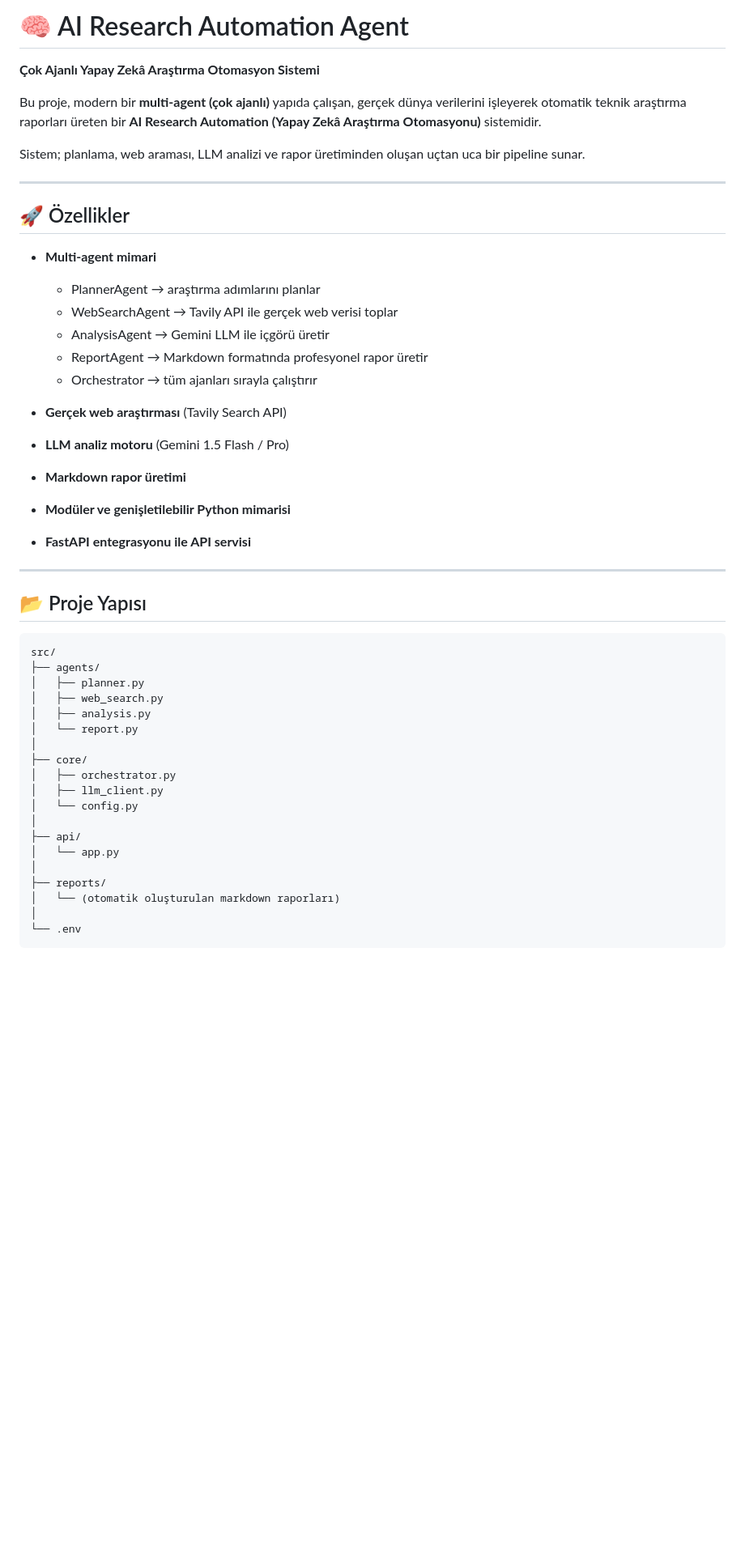
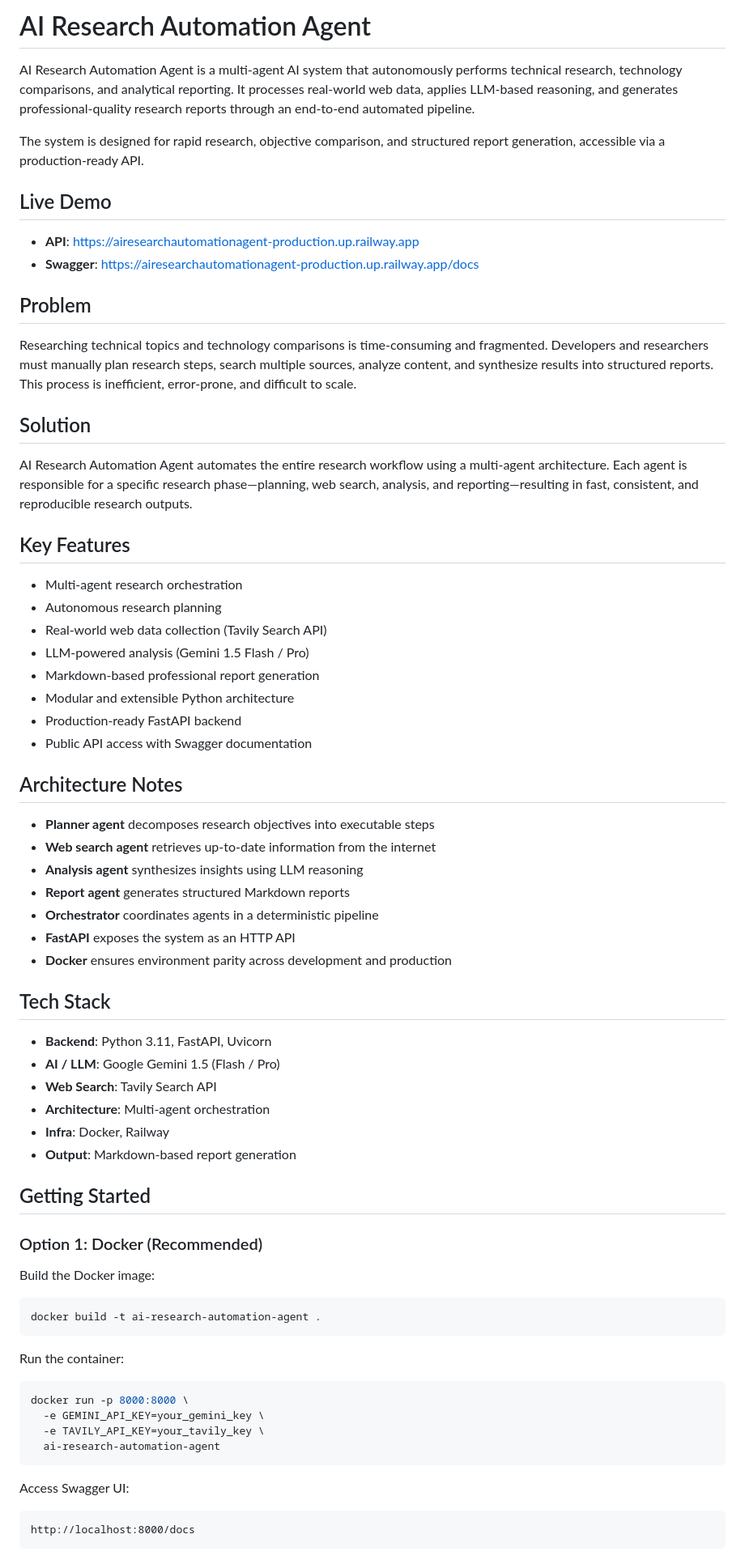
Before and after one commit to elifbarlik/AIResearchAutomationAgent, a Markdown page: readme.md, the part around one of its changes. Shown at 81% size. Drawn GitHub-style; blank space fills up the shorter version.

Commit message:
Revise README

````diff
--- a/readme.md
+++ b/readme.md
@@ -1,56 +1,77 @@
-# 🧠 AI Research Automation Agent
+# AI Research Automation Agent
 
-**Çok Ajanlı Yapay Zekâ Araştırma Otomasyon Sistemi**
+AI Research Automation Agent is a multi-agent AI system that autonomously performs technical research, technology comparisons, and analytical reporting.
+It processes real-world web data, applies LLM-based reasoning, and generates professional-quality research reports through an end-to-end automated pipeline.
 
-Bu proje, modern bir **multi-agent (çok ajanlı)** yapıda çalışan, gerçek dünya verilerini işleyerek otomatik teknik araştırma raporları üreten bir **AI Research Automation (Yapay Zekâ Araştırma Otomasyonu)** sistemidir.
+The system is designed for rapid research, objective comparison, and structured report generation, accessible via a production-ready API.
 
-Sistem; planlama, web araması, LLM analizi ve rapor üretiminden oluşan uçtan uca bir pipeline sunar.
+## Live Demo
 
----
+- **API**: https://airesearchautomationagent-production.up.railway.app
+- **Swagger**: https://airesearchautomationagent-production.up.railway.app/docs
 
-## 🚀 Özellikler
+## Problem
 
-* **Multi-agent mimari**
+Researching technical topics and technology comparisons is time-consuming and fragmented.
+Developers and researchers must manually plan research steps, search multiple sources, analyze content, and synthesize results into structured reports. This process is inefficient, error-prone, and difficult to scale.
 
-  * PlannerAgent → araştırma adımlarını planlar
-  * WebSearchAgent → Tavily API ile gerçek web verisi toplar
-  * AnalysisAgent → Gemini LLM ile içgörü üretir
-  * ReportAgent → Markdown formatında profesyonel rapor üretir
-  * Orchestrator → tüm ajanları sırayla çalıştırır
+## Solution
 
-* **Gerçek web araştırması** (Tavily Search API)
+AI Research Automation Agent automates the entire research workflow using a multi-agent architecture.
+Each agent is responsible for a specific research phase—planning, web search, analysis, and reporting—resulting in fast, consistent, and reproducible research outputs.
 
-* **LLM analiz motoru** (Gemini 1.5 Flash / Pro)
+## Key Features
 
-* **Markdown rapor üretimi**
+- Multi-agent research orchestration
+- Autonomous research planning
+- Real-world web data collection (Tavily Search API)
+- LLM-powered analysis (Gemini 1.5 Flash / Pro)
+- Markdown-based professional report generation
+- Modular and extensible Python architecture
+- Production-ready FastAPI backend
+- Public API access with Swagger documentation
 
-* **Modüler ve genişletilebilir Python mimarisi**
+## Architecture Notes
 
-* **FastAPI entegrasyonu ile API servisi**
+- **Planner agent** decomposes research objectives into executable steps
+- **Web search agent** retrieves up-to-date information from the internet
+- **Analysis agent** synthesizes insights using LLM reasoning
+- **Report agent** generates structured Markdown reports
+- **Orchestrator** coordinates agents in a deterministic pipeline
+- **FastAPI** exposes the system as an HTTP API
+- **Docker** ensures environment parity across development and production
 
----
+## Tech Stack
 
-## 📂 Proje Yapısı
+- **Backend**: Python 3.11, FastAPI, Uvicorn
+- **AI / LLM**: Google Gemini 1.5 (Flash / Pro)
+- **Web Search**: Tavily Search API
+- **Architecture**: Multi-agent orchestration
+- **Infra**: Docker, Railway
+- **Output**: Markdown-based report generation
+
+## Getting Started
+
+### Option 1: Docker (Recommended)
+
+Build the Docker image:
+
+```bash
+docker build -t ai-research-automation-agent .
+```
+
+Run the container:
+
+```bash
+docker run -p 8000:8000 \
+  -e GEMINI_API_KEY=your_gemini_key \
+  -e TAVILY_API_KEY=your_tavily_key \
+  ai-research-automation-agent
+```
+
+Access Swagger UI:
 
 ```
-src/
-├── agents/
-│   ├── planner.py
-│   ├── web_search.py
-│   ├── analysis.py
-│   └── report.py
-│
-├── core/
-│   ├── orchestrator.py
-│   ├── llm_client.py
-│   └── config.py
-│
-├── api/
-│   └── app.py
-│
-├── reports/
-│   └── (otomatik oluşturulan markdown raporları)
-│
-└── .env
+http://localhost:8000/docs
 ```
 
````
Also changed, not shown: other parts of readme.md (+45 -72 lines).
